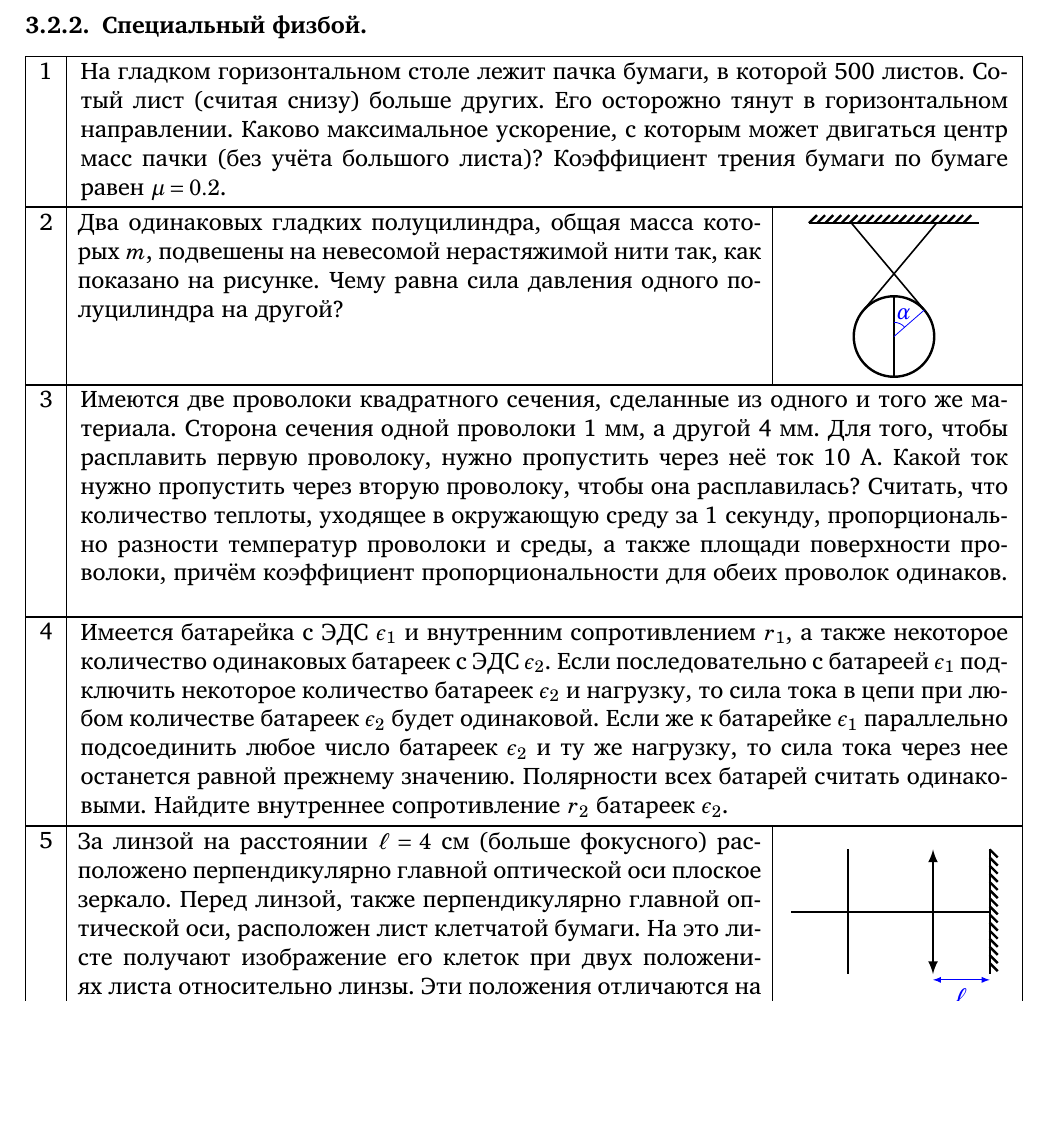
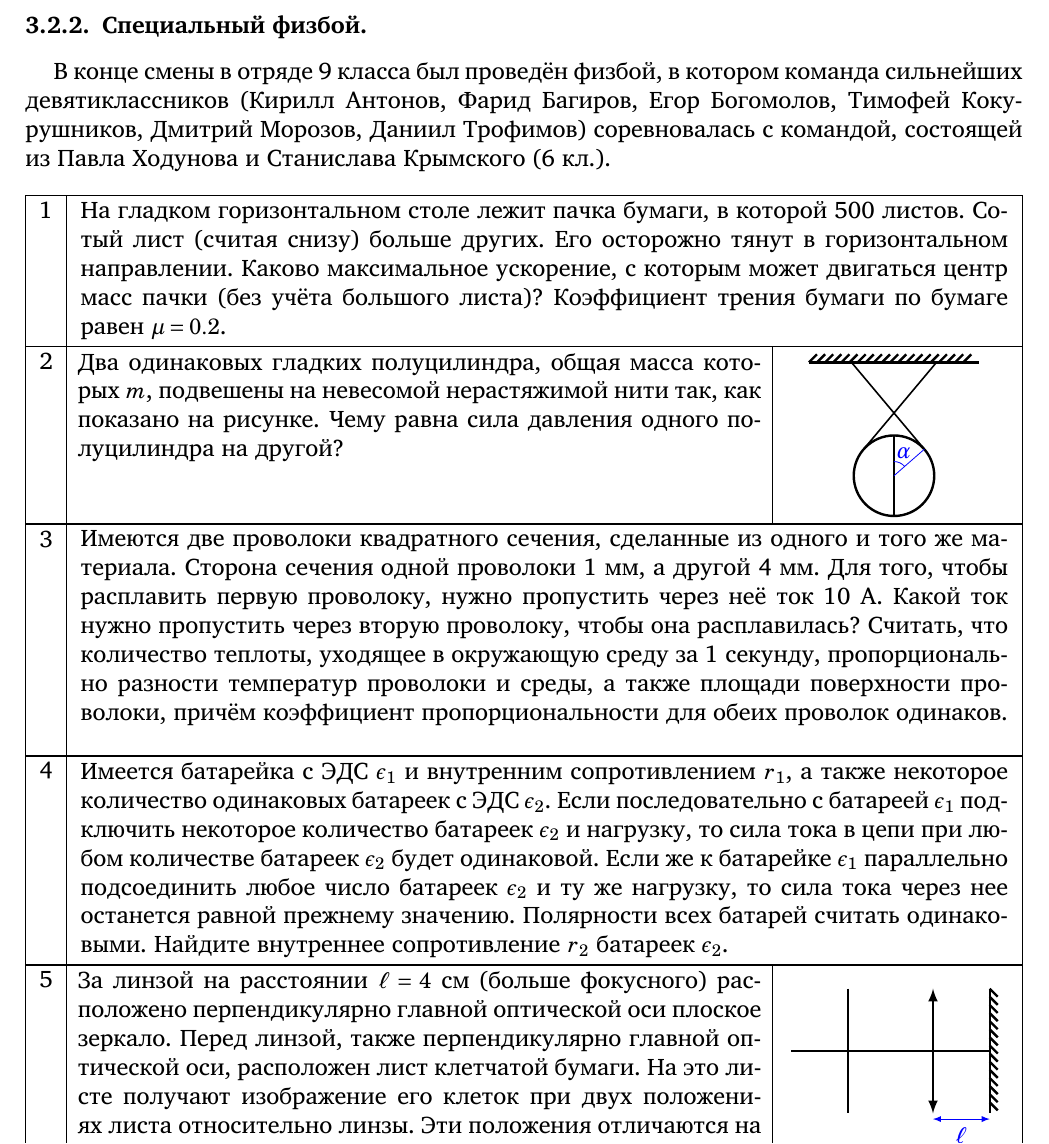
Before and after one commit to shender/proc2012, a LaTeX document (proc2012p.tex): part of page 20 of 29, cut so that both start at the same text, the shorter picture padded with empty space. Compiled offline with XeLaTeX; a missing font is replaced by an installed copy or a similar font.

Commit message:
пара слов о специальном физбое

```diff
--- a/proc2012p.tex
+++ b/proc2012p.tex
@@ -1367,6 +1367,11 @@
 \label{sec:battle9special}
 \setcounter{notask}{1}
 
+В конце смены в отряде 9 класса был проведён физбой, в котором команда
+сильнейших девятиклассников (Кирилл Антонов, Фарид Багиров, Егор
+Богомолов, Тимофей Кокурушников, Дмитрий Морозов, Даниил Трофимов)
+соревновалась с командой, состоящей из Павла Ходунова и Станислава
+Крымского (6 кл.). \\
 % Квант, 1981-4
 \task{На гладком горизонтальном столе лежит пачка бумаги, в которой
   500 листов. Сотый лист (считая снизу) больше других. Его осторожно
```
Also changed, not shown: proc2012p.pdf.
